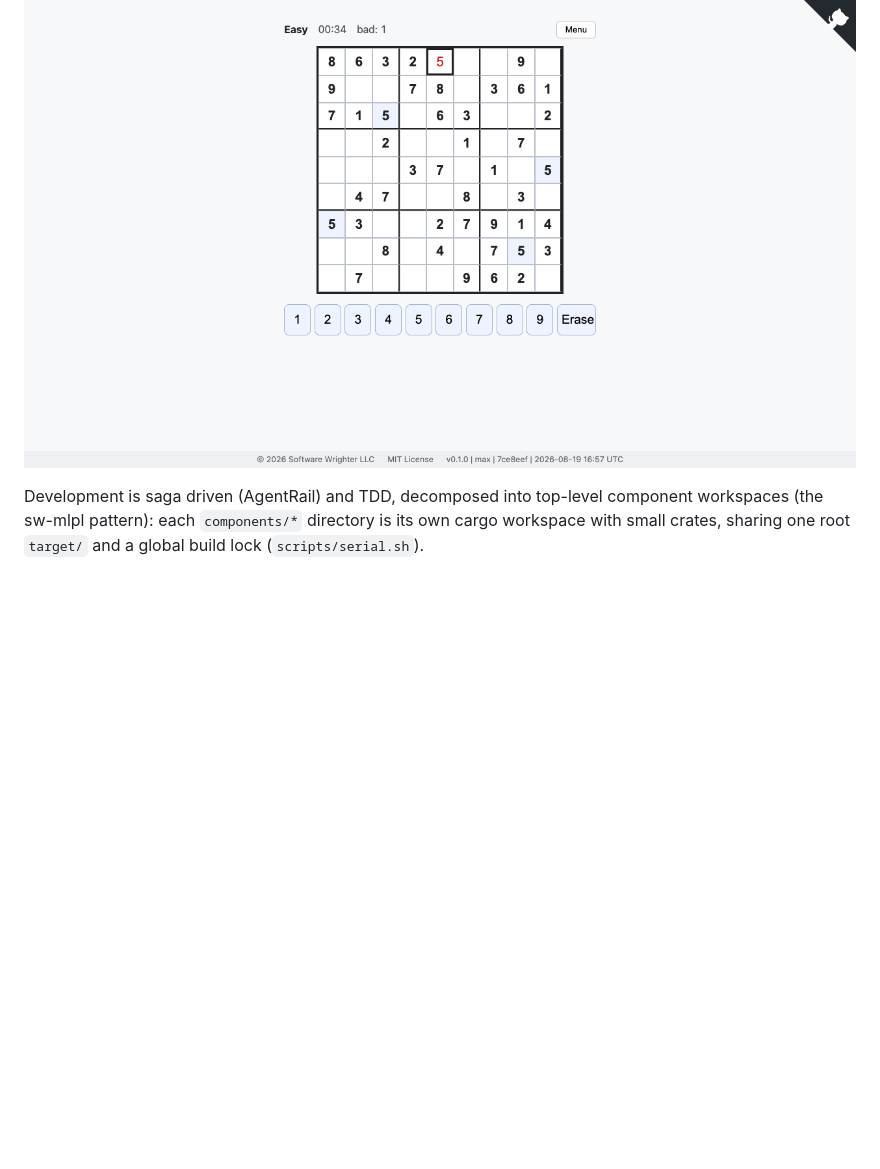
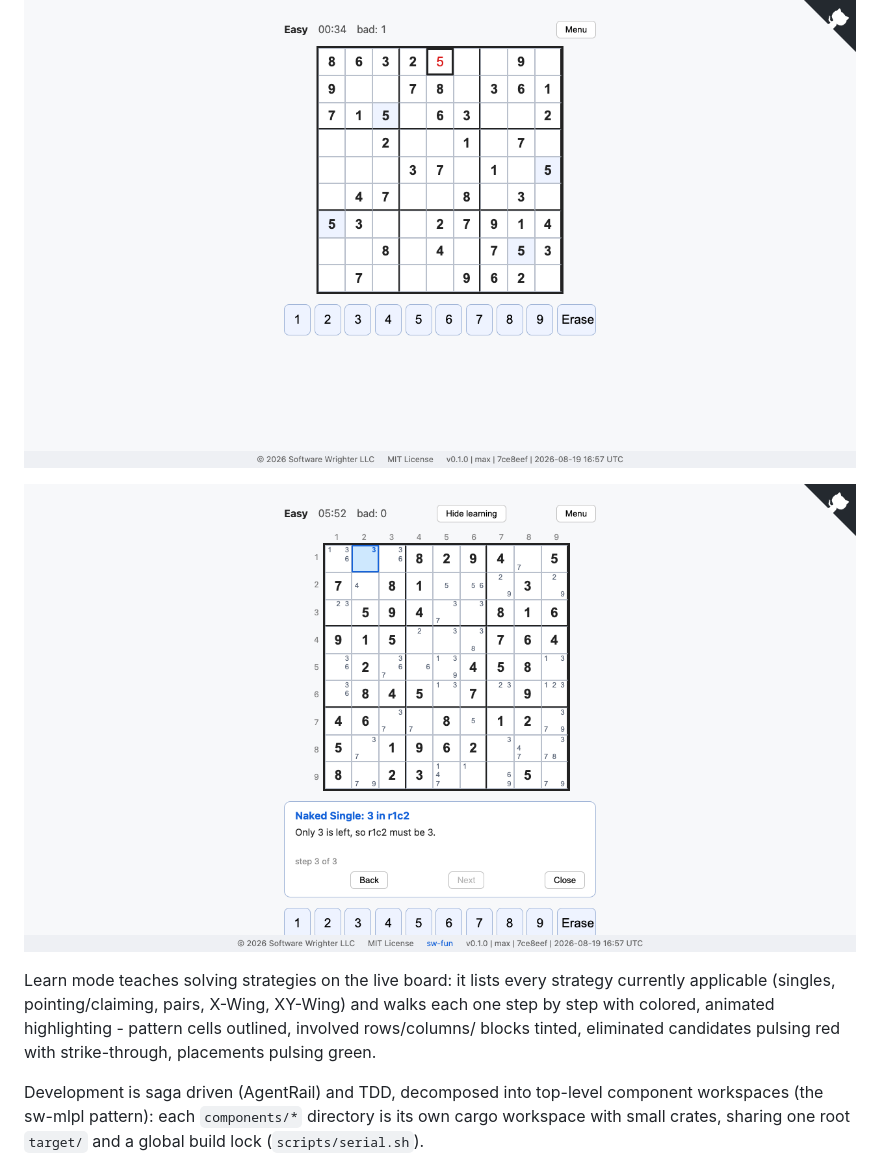
Before and after one commit to sw-fun/sudoku, a Markdown page: README.md, the part around the change. Rendered like a GitHub page; pictures changed too: docs/images/x-wing-walkthrough.png (added); blank space fills up the shorter version.

```diff
--- a/README.md
+++ b/README.md
@@ -8,6 +8,15 @@ Browser-based Sudoku built with Rust, Yew, and WASM.
 ![Menu](docs/images/menu.png)
 
 ![Board in play](docs/images/board-in-play.png)
+
+![Learning the X-Wing](docs/images/x-wing-walkthrough.png)
+
+Learn mode teaches solving strategies on the live board: it lists every
+strategy currently applicable (singles, pointing/claiming, pairs,
+X-Wing, XY-Wing) and walks each one step by step with colored,
+animated highlighting - pattern cells outlined, involved rows/columns/
+blocks tinted, eliminated candidates pulsing red with strike-through,
+placements pulsing green.
 
 Development is saga driven (AgentRail) and TDD, decomposed into top-level
 component workspaces (the sw-mlpl pattern): each `components/*` directory
```
Also changed, not shown: docs/plan.md (+6 -1 lines), 13 other files.
